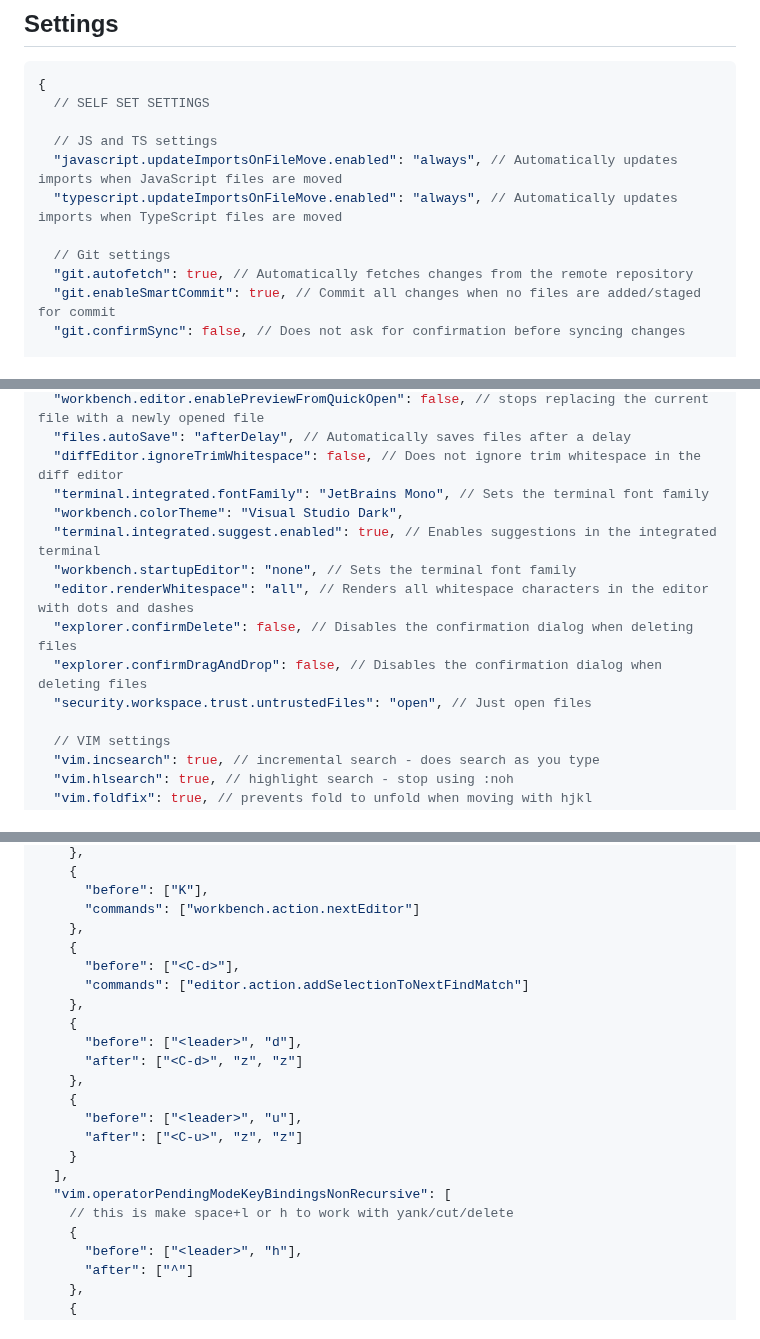
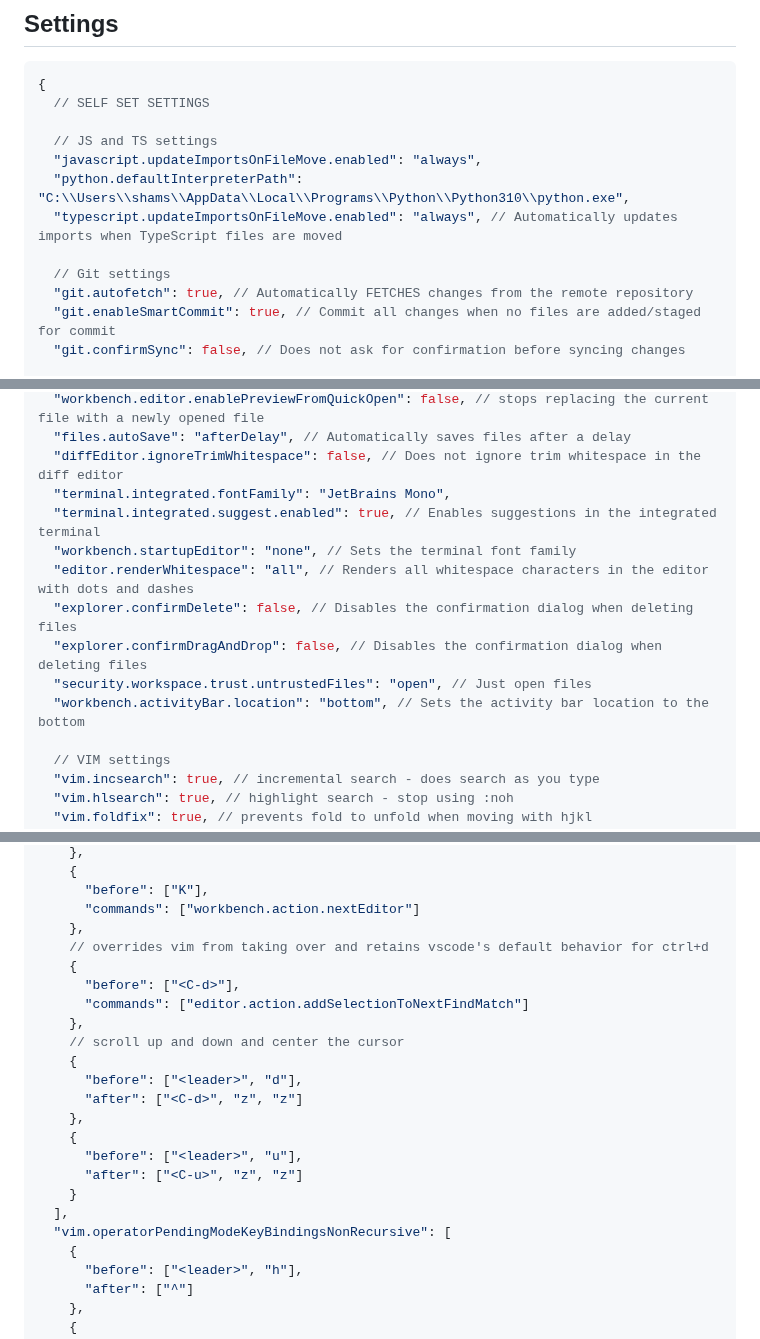
Before and after one commit to shamsch/docs, a Markdown page: md/vscode.md, 3 parts joined by grey strips. Drawn GitHub-style.

```diff
--- a/md/vscode.md
+++ b/md/vscode.md
@@ -80,11 +80,12 @@ This outlines list of useful shortcuts in VS Code, `settings.json`, and `keybind
   // SELF SET SETTINGS
 
   // JS and TS settings
-  "javascript.updateImportsOnFileMove.enabled": "always", // Automatically updates imports when JavaScript files are moved
+  "javascript.updateImportsOnFileMove.enabled": "always",
+  "python.defaultInterpreterPath": "C:\\Users\\shams\\AppData\\Local\\Programs\\Python\\Python310\\python.exe",
   "typescript.updateImportsOnFileMove.enabled": "always", // Automatically updates imports when TypeScript files are moved
 
   // Git settings
-  "git.autofetch": true, // Automatically fetches changes from the remote repository
+  "git.autofetch": true, // Automatically FETCHES changes from the remote repository
   "git.enableSmartCommit": true, // Commit all changes when no files are added/staged for commit
   "git.confirmSync": false, // Does not ask for confirmation before syncing changes
 
@@ -103,14 +104,14 @@ This outlines list of useful shortcuts in VS Code, `settings.json`, and `keybind
   "workbench.editor.enablePreviewFromQuickOpen": false, // stops replacing the current file with a newly opened file
   "files.autoSave": "afterDelay", // Automatically saves files after a delay
   "diffEditor.ignoreTrimWhitespace": false, // Does not ignore trim whitespace in the diff editor
-  "terminal.integrated.fontFamily": "JetBrains Mono", // Sets the terminal font family
-  "workbench.colorTheme": "Visual Studio Dark",
+  "terminal.integrated.fontFamily": "JetBrains Mono",
   "terminal.integrated.suggest.enabled": true, // Enables suggestions in the integrated terminal
   "workbench.startupEditor": "none", // Sets the terminal font family
   "editor.renderWhitespace": "all", // Renders all whitespace characters in the editor with dots and dashes
   "explorer.confirmDelete": false, // Disables the confirmation dialog when deleting files
   "explorer.confirmDragAndDrop": false, // Disables the confirmation dialog when deleting files
   "security.workspace.trust.untrustedFiles": "open", // Just open files
+  "workbench.activityBar.location": "bottom", // Sets the activity bar location to the bottom
 
   // VIM settings
   "vim.incsearch": true, // incremental search - does search as you type
@@ -193,10 +194,12 @@ This outlines list of useful shortcuts in VS Code, `settings.json`, and `keybind
       "before": ["K"],
       "commands": ["workbench.action.nextEditor"]
     },
+    // overrides vim from taking over and retains vscode's default behavior for ctrl+d
     {
       "before": ["<C-d>"],
       "commands": ["editor.action.addSelectionToNextFindMatch"]
     },
+    // scroll up and down and center the cursor
     {
       "before": ["<leader>", "d"],
       "after": ["<C-d>", "z", "z"]
@@ -207,7 +210,6 @@ This outlines list of useful shortcuts in VS Code, `settings.json`, and `keybind
     }
   ],
   "vim.operatorPendingModeKeyBindingsNonRecursive": [
-    // this is make space+l or h to work with yank/cut/delete
     {
       "before": ["<leader>", "h"],
       "after": ["^"]
```
